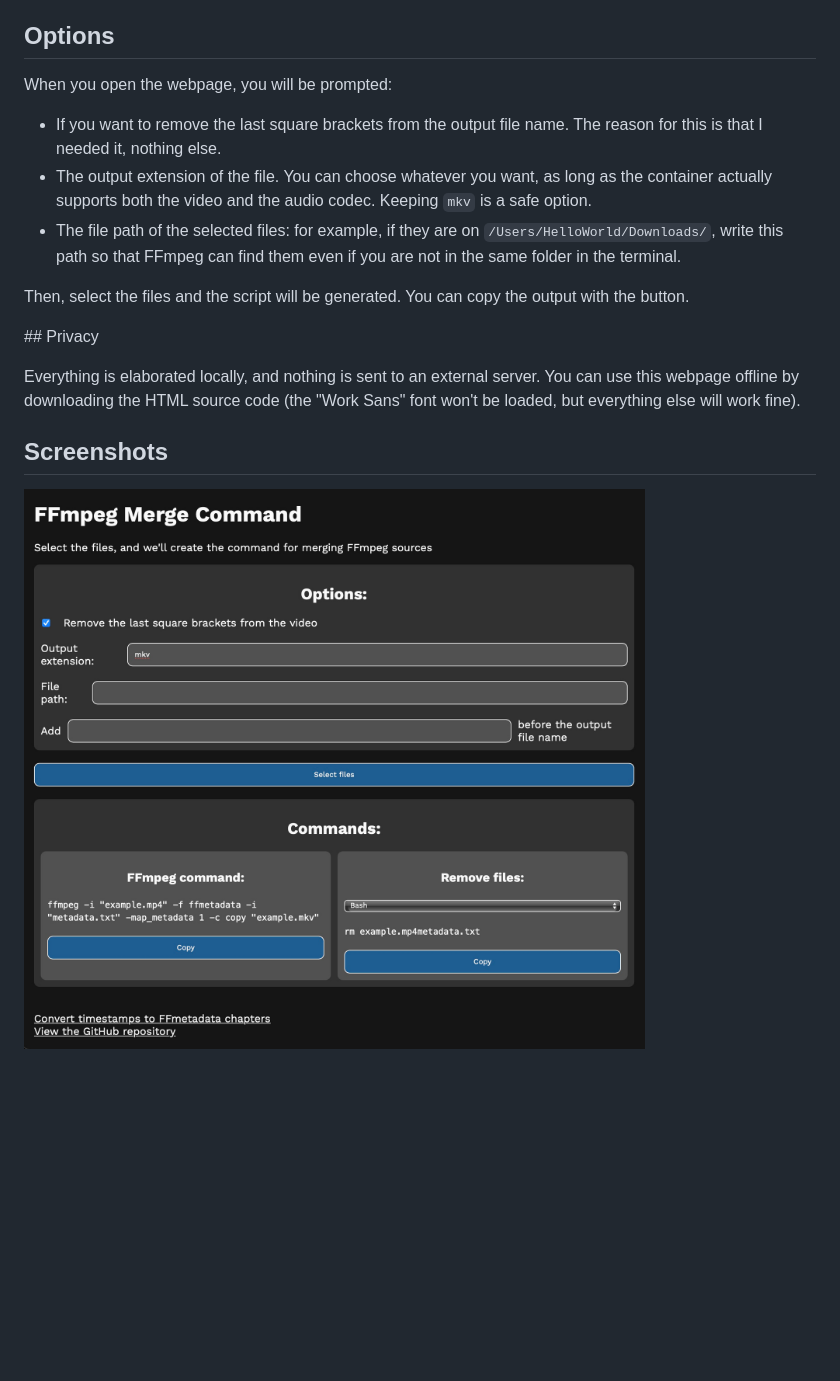
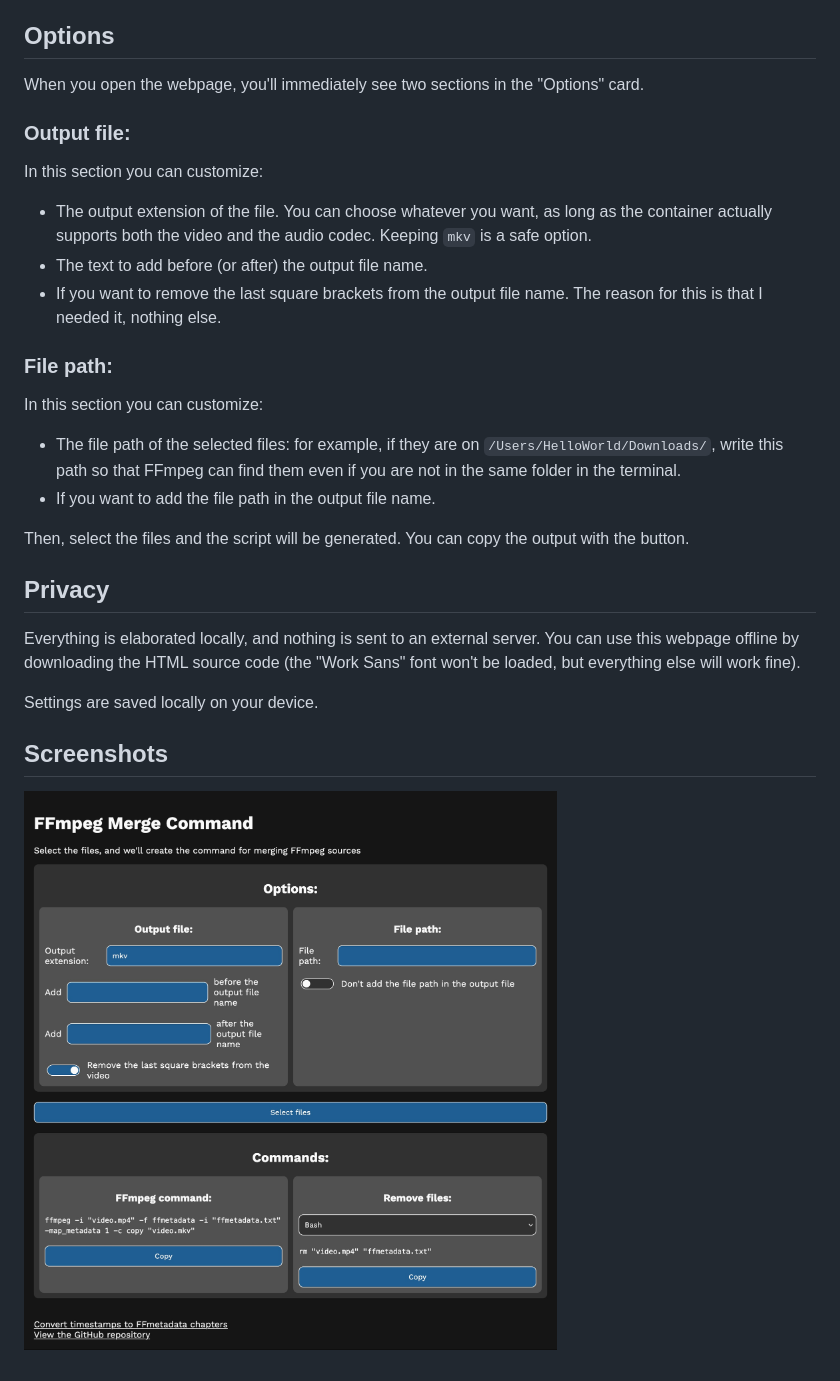
Before and after one commit to dinoosauro/ffmpeg-merge-command, a Markdown page: README.md, the part around the change. Rendered like a GitHub page; pictures changed too: example.jpg; blank space fills up the shorter version.

```diff
--- a/README.md
+++ b/README.md
@@ -10,26 +10,40 @@ Website URL: https://dinoosauro.github.io/ffmpeg-merge-command/
 
 ## Options
 
-When you open the webpage, you will be prompted:
+When you open the webpage, you'll immediately see two sections in the "Options"
+card.
 
-- If you want to remove the last square brackets from the output file name. The
-  reason for this is that I needed it, nothing else.
+### Output file:
+
+In this section you can customize:
+
 - The output extension of the file. You can choose whatever you want, as long as
   the container actually supports both the video and the audio codec. Keeping
   `mkv` is a safe option.
+- The text to add before (or after) the output file name.
+- If you want to remove the last square brackets from the output file name. The
+  reason for this is that I needed it, nothing else.
+
+### File path:
+
+In this section you can customize:
+
 - The file path of the selected files: for example, if they are on
   `/Users/HelloWorld/Downloads/`, write this path so that FFmpeg can find them
   even if you are not in the same folder in the terminal.
+- If you want to add the file path in the output file name.
 
 Then, select the files and the script will be generated. You can copy the output
 with the button.
 
-## Privacy
+## Privacy
 
 Everything is elaborated locally, and nothing is sent to an external server. You
 can use this webpage offline by downloading the HTML source code (the "Work
 Sans" font won't be loaded, but everything else will work fine).
 
+Settings are saved locally on your device.
+
 ## Screenshots
 
 ![The UI of the website](./example.jpg)
```
Also changed, not shown: 2 other files.
